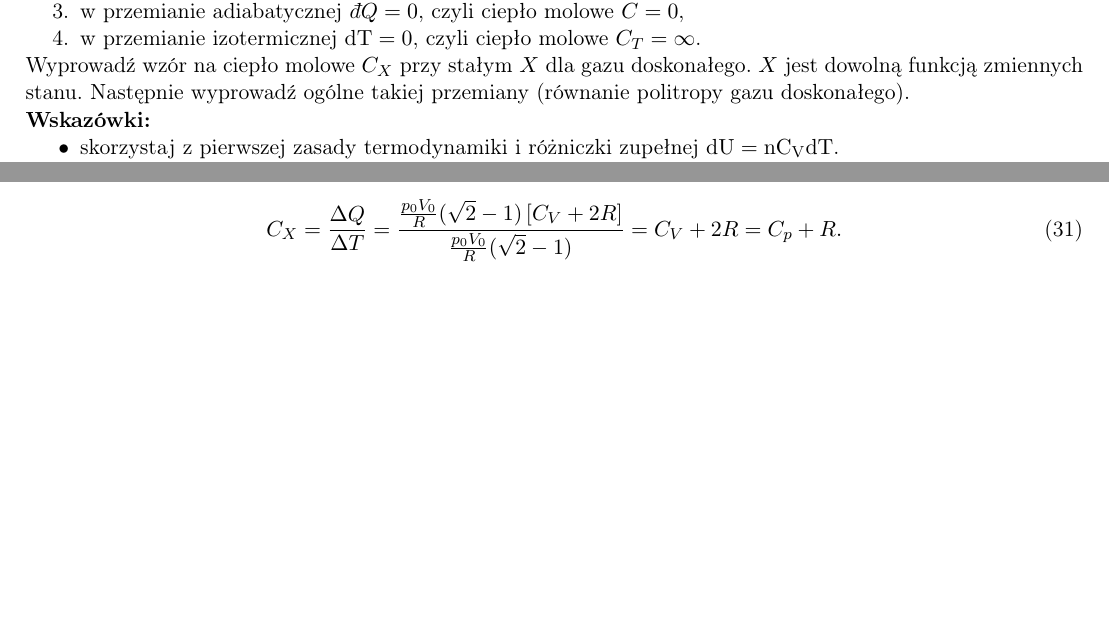
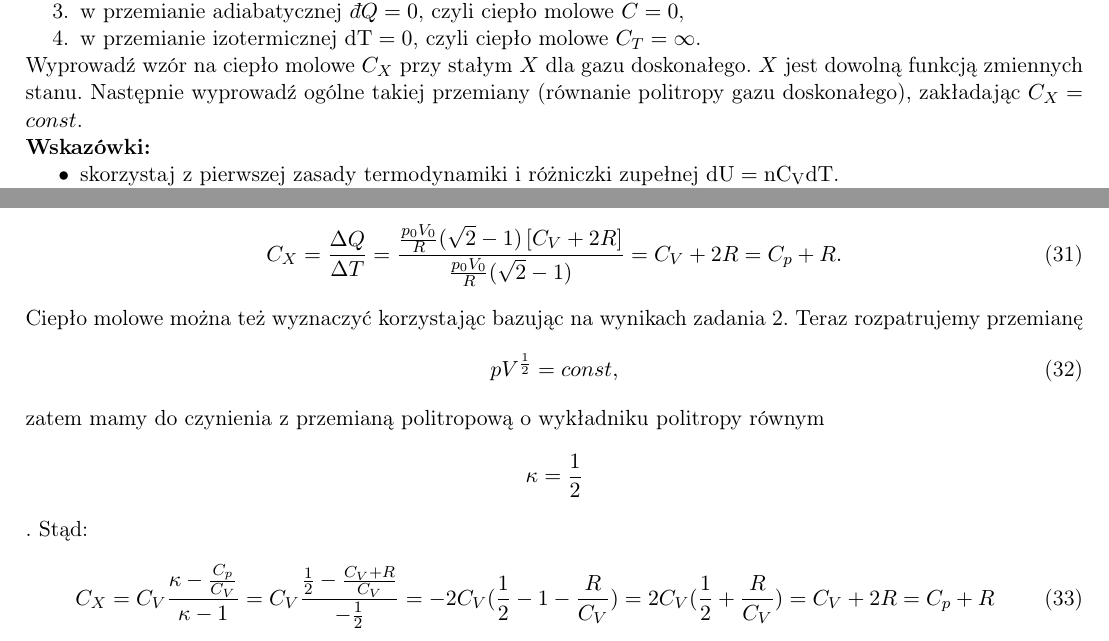
Before and after one commit to akalinow/Termodynamika, a LaTeX document (tydzien_6/tydzien_6_rozwiazania.tex): two parts of pages 3 and 5 of 8, joined at a grey line, cut so that both start at the same text, the shorter picture padded with empty space. Compiled offline with pdfLaTeX.

Commit message:
* updates for week 6

```diff
--- a/tydzien_6/tydzien_6_rozwiazania.tex
+++ b/tydzien_6/tydzien_6_rozwiazania.tex
@@ -153,7 +153,7 @@ W wielu omawianych dotąd procesach dla gazu doskonałego ciepło molowe jest st
 \end{enumerate}
 Wyprowadź wzór na ciepło molowe $C_X$ przy stałym $X$ dla gazu doskonałego.
 $X$ jest dowolną funkcją zmiennych stanu. Następnie wyprowadź ogólne takiej
-przemiany (równanie politropy gazu doskonałego).
+przemiany (równanie politropy gazu doskonałego), zakładając $C_X=const$.
 
 \textbf{Wskazówki:}
 \begin{itemize}
@@ -250,6 +251,15 @@ Zatem ciepło wymienione w tym procesie jest równe:
 Ciepło molowe tej przemiany:
 \begin{align}
 C_X = \frac{\Delta Q}{\Delta T } = \frac{ \frac{p_0 V_0}{R}(\sqrt{2}-1) \left[ C_V + 2 R\right]}{\frac{p_0 V_0}{R}(\sqrt{2}-1)}= C_V + 2 R = C_p + R.
+\end{align}
+
+Ciepło molowe można też wyznaczyć korzystając bazując na wynikach zadania 2. Teraz rozpatrujemy przemianę
+\begin{align}
+pV^{\frac{1}{2}}=const,
+\end{align}
+zatem mamy do czynienia z przemianą politropową o wykładniku politropy równym $$\kappa = \frac{1}{2}$$. Stąd:
+\begin{align}
+C_X = C_V\frac{\kappa - \frac{C_p}{C_V}}{\kappa-1}=C_V\frac{\frac{1}{2}-\frac{C_V+R}{C_V}}{-\frac{1}{2}}=-2C_V(\frac{1}{2}-1-\frac{R}{C_V})=2C_V(\frac{1}{2}+\frac{R}{C_V})=C_V+2R=C_p+R
 \end{align}
 
 %%%%%%%%%%%%%%%%%%%%%%%%%%%%%%%%%%%%%%%%%%%%%%%%%%%%%
```
Also changed, not shown: tydzien_6/tydzien_6.tex (+4 -3 lines), tydzien_6/tydzien_6_rozwiazania.tex (5 more changed lines).
